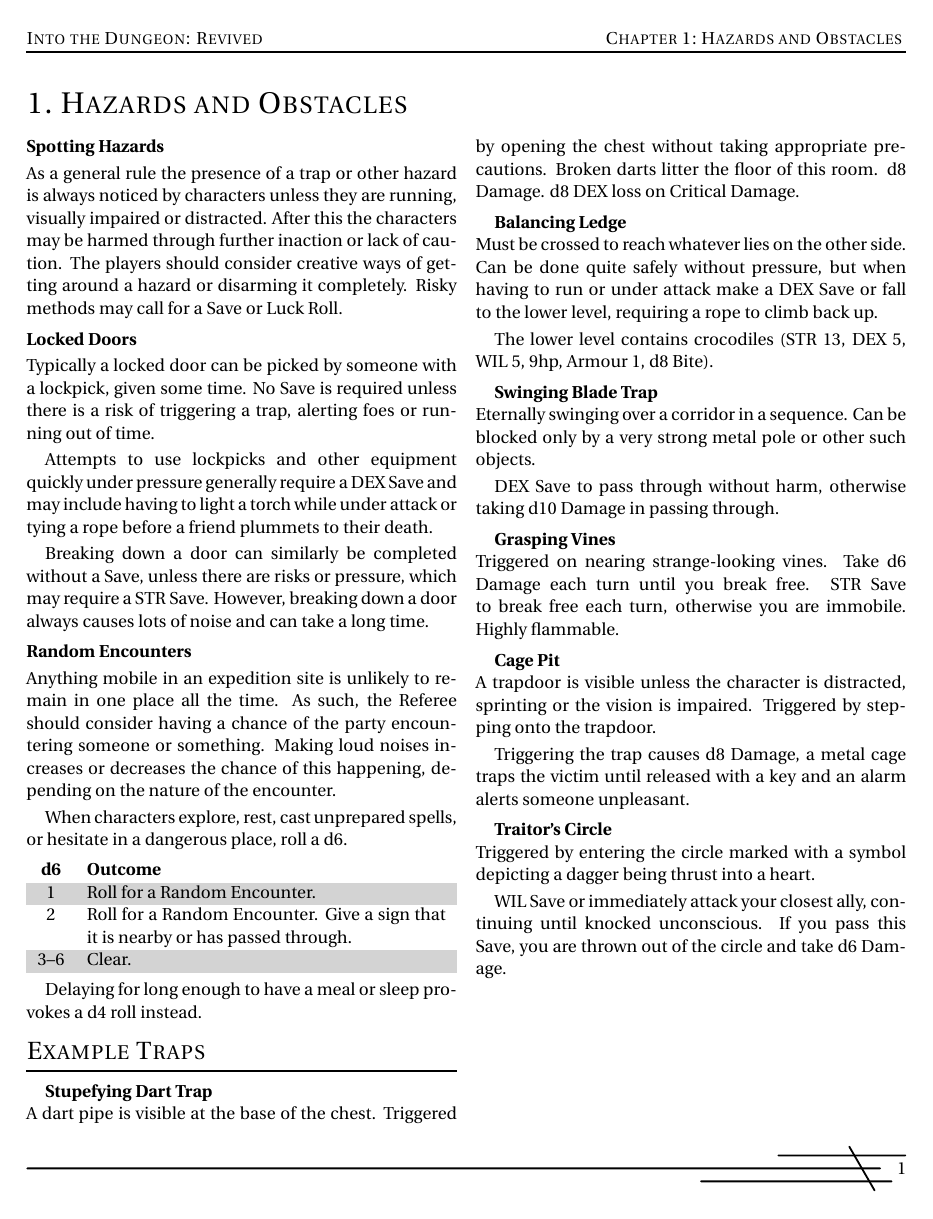
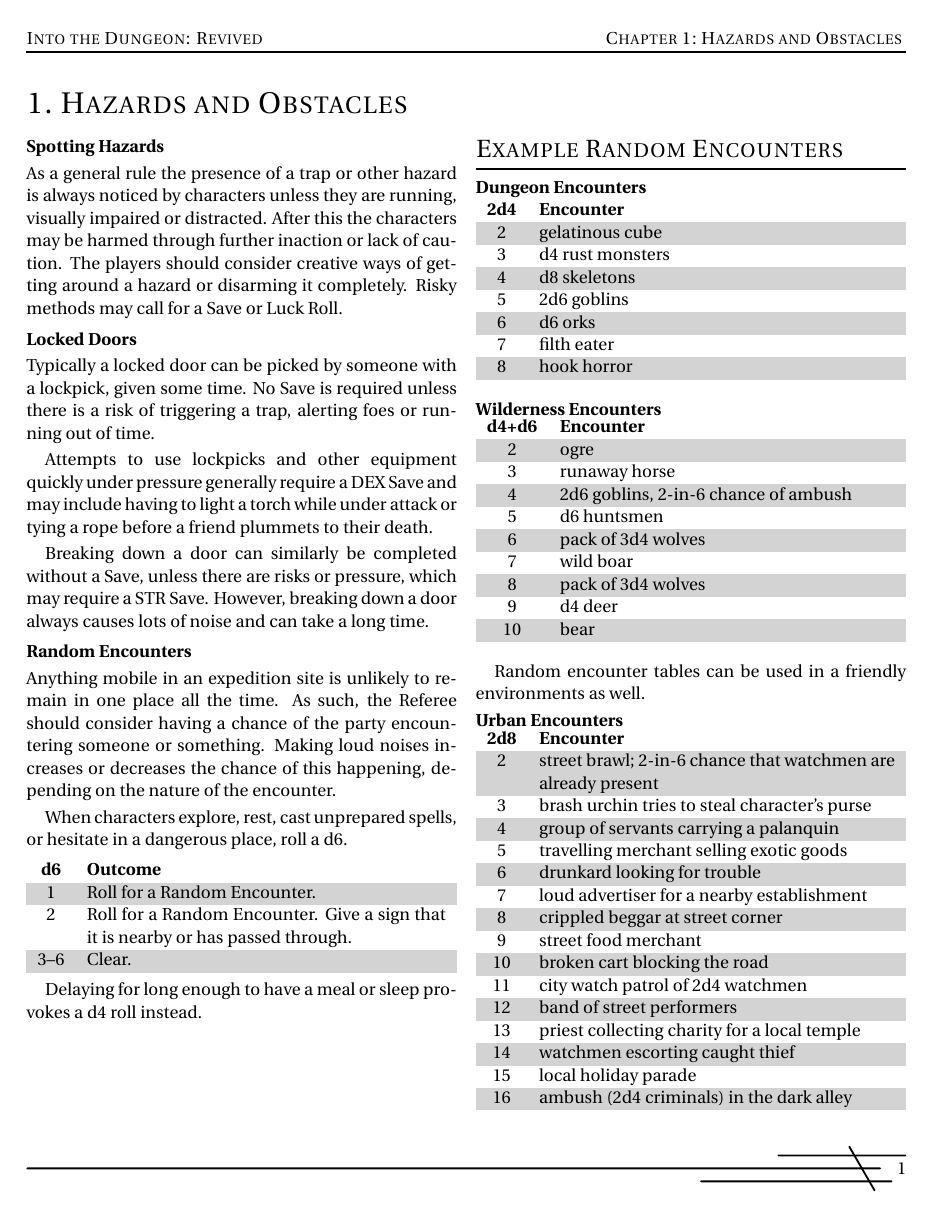
Before and after one commit to Vladar4/itdr, a LaTeX document (part7.tex): the whole page before the commit and page 1 of 2 after it. Compiled offline with pdfLaTeX.

Commit message:
part7: added example random encounters

```diff
--- a/part7.tex
+++ b/part7.tex
@@ -33,6 +33,67 @@ When characters explore, rest, cast unprepared spells, or hesitate in a dangerou
 
 Delaying for long enough to have a meal or sleep provokes a d4 roll instead.
 
+\vfill
+\break
+
+\section{Example Random Encounters}
+\index{Encounters}
+
+\header{Dungeon Encounters}
+\begin{dtable}[cL]
+	\textbf{2d4} & \textbf{Encounter} \\
+	2	&	gelatinous cube	\\
+	3	&	d4 rust monsters	\\
+	4	&	d8 skeletons	\\
+	5	&	2d6 goblins	\\
+	6	&	d6 orks	\\
+	7	&	filth eater	\\
+	8	&	hook horror	\\
+\end{dtable}
+
+\vfill
+
+\header{Wilderness Encounters}
+\begin{dtable}[cL]
+	\textbf{d4+d6} & \textbf{Encounter} \\
+	2	&	ogre	\\
+	3	&	runaway horse	\\
+	4	&	2d6 goblins, 2-in-6 chance of ambush	\\
+	5	&	d6 huntsmen	\\
+	6	&	pack of 3d4 wolves	\\
+	7	&	wild boar	\\
+	8	&	pack of 3d4 wolves	\\
+	9	&	d4 deer	\\
+	10	&	bear	\\
+\end{dtable}
+
+\vfill
+
+Random encounter tables can be used in a friendly environments as well.
+
+\header{Urban Encounters}
+\begin{dtable}[cL]
+	\textbf{2d8} & \textbf{Encounter} \\
+	2	&	street brawl; 2-in-6 chance that watchmen are already present	\\
+	3	&	brash urchin tries to steal character's purse	\\
+	4	&	group of servants carrying a palanquin	\\
+	5	&	travelling merchant selling exotic goods	\\
+	6	&	drunkard looking for trouble	\\
+	7	&	loud advertiser for a nearby establishment	\\
+	8	&	crippled beggar at street corner	\\
+	9	&	street food merchant	\\
+	10	&	broken cart blocking the road	\\
+	11	&	city watch patrol of 2d4 watchmen	\\
+	12	&	band of street performers	\\
+	13	&	priest collecting charity for a local temple	\\
+	14	&	watchmen escorting caught thief	\\
+	15	&	local holiday parade	\\
+	16	&	ambush (2d4 criminals) in the dark alley	\\
+\end{dtable}
+
+\vfill
+\break
+
 \section{Example Traps}
 \index{Traps}
 \index{Traps!example}
```
